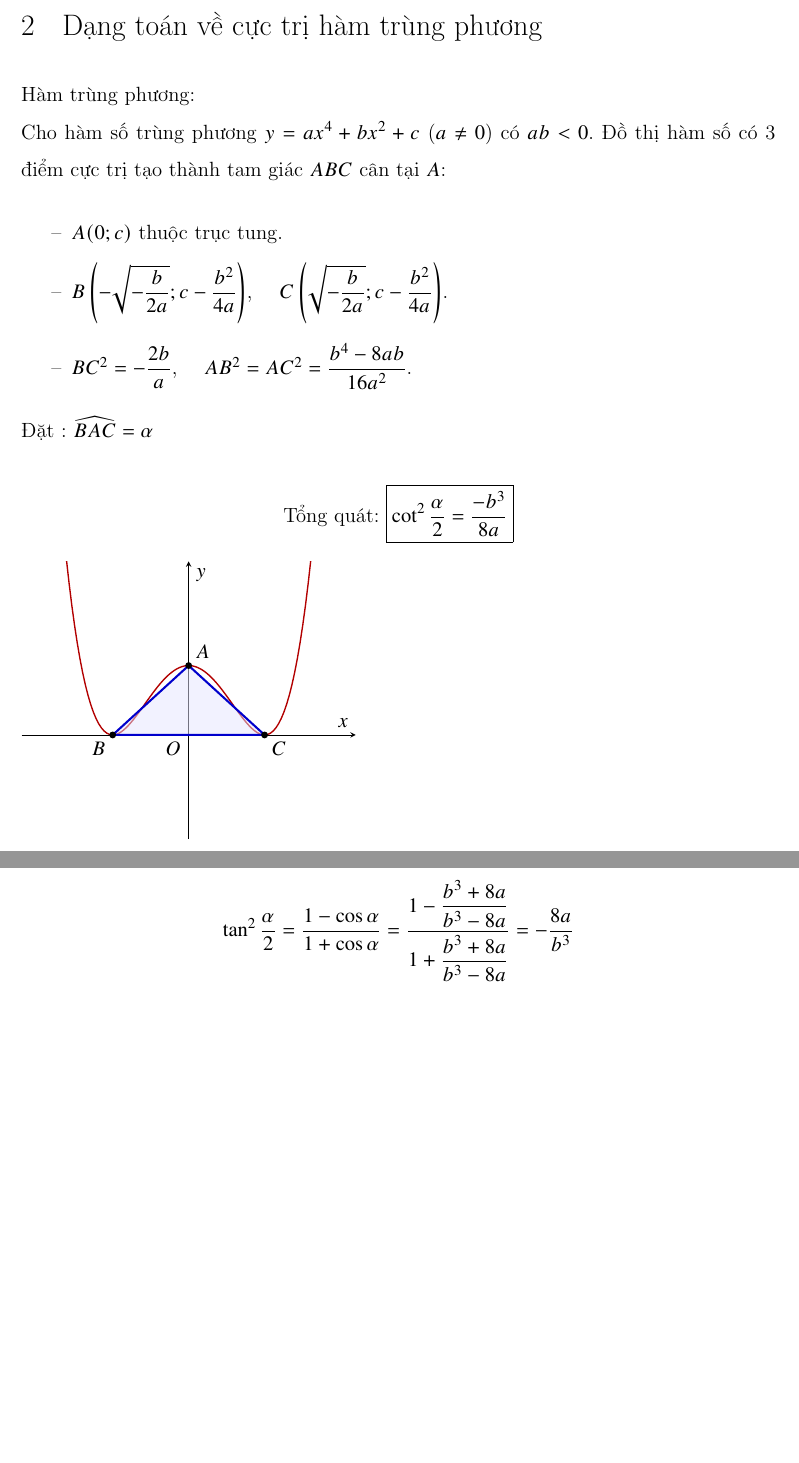
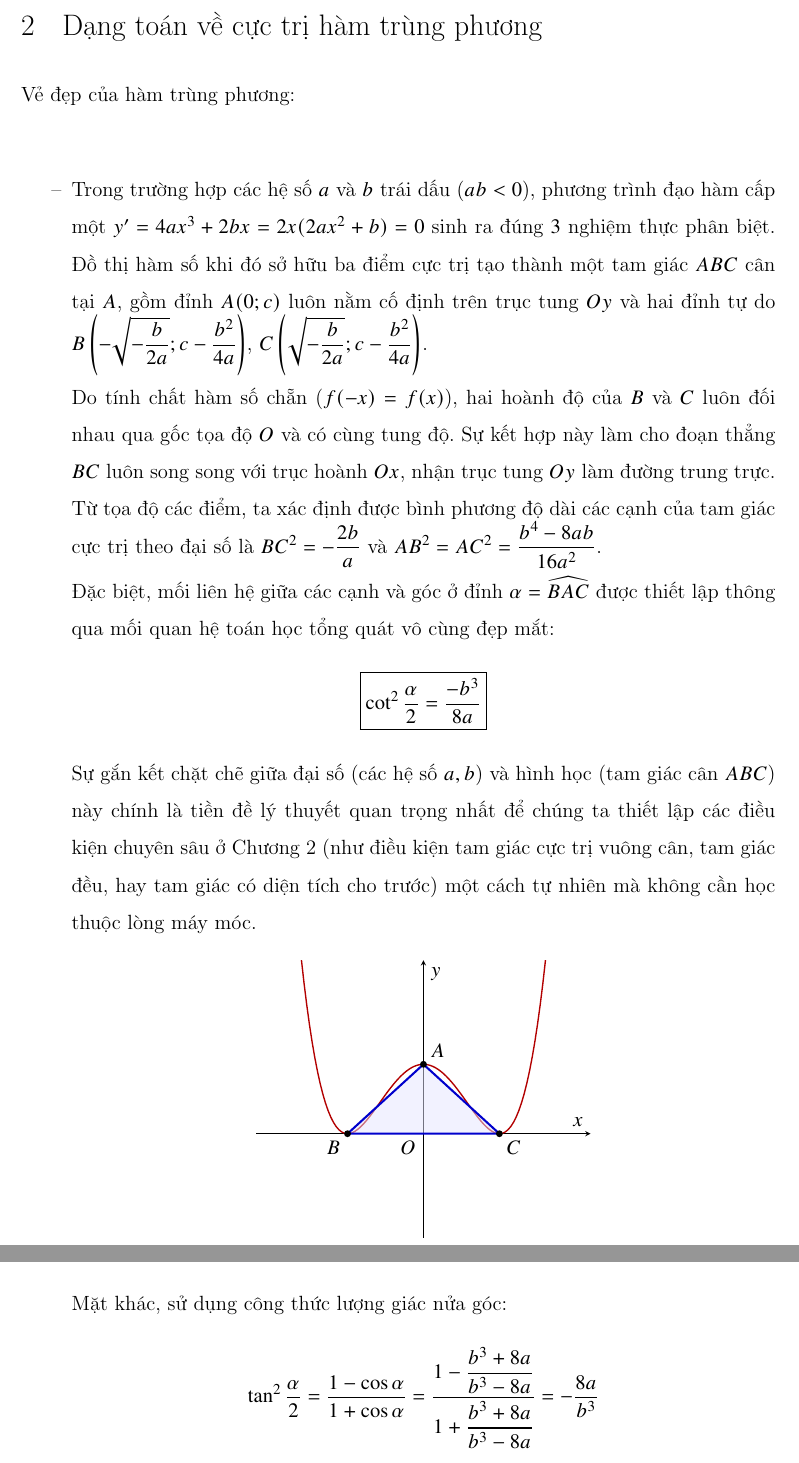
Before and after one commit to tranyenvi25102005-boop/H-m-tr-ng-ph-ng-v-c-c-d-ng-to-n-v-c-c-tr-c-a-n-, a LaTeX document (main.tex, which reads 2-dang-toan-ve-cuc-tri-cua-ham-trung-phuong.tex): two parts of pages 12 and 14 of 27, joined at a grey line, cut so that both start at the same text, the shorter picture padded with empty space. Compiled offline with pdfLaTeX.

Commit message:
Update 2-dang-toan-ve-cuc-tri-cua-ham-trung-phuong.tex

```diff
--- a/2-dang-toan-ve-cuc-tri-cua-ham-trung-phuong.tex
+++ b/2-dang-toan-ve-cuc-tri-cua-ham-trung-phuong.tex
@@ -1,18 +1,18 @@
-#include "main.typ"
 \section{Dạng toán về cực trị hàm trùng phương}
+\noindent \textbf{Vẻ đẹp của hàm trùng phương:} \\
+\begin{itemize}
+\item \textbf{Trong trường hợp các hệ số $a$ và $b$ trái dấu ($ab < 0$), phương trình đạo hàm cấp một $y' = 4ax^3 + 2bx = 2x(2ax^2 + b) = 0$ sinh ra đúng $3$ nghiệm thực phân biệt.}
+Đồ thị hàm số khi đó sở hữu ba điểm cực trị tạo thành một tam giác $ABC$ cân tại $A$, gồm đỉnh $A(0; c)$ luôn nằm cố định trên trục tung $Oy$ và hai đỉnh tự do $B\left(-\sqrt{-\dfrac{b}{2a}}; c - \dfrac{b^2}{4a}\right)$, $C\left(\sqrt{-\dfrac{b}{2a}}; c - \dfrac{b^2}{4a}\right)$.}
 
-\noindent \textbf{Hàm trùng phương:} \\
-Cho hàm số trùng phương $y = ax^4 + bx^2 + c$ ($a \neq 0$) có $ab < 0$. Đồ thị hàm số có 3 điểm cực trị tạo thành tam giác $ABC$ cân tại $A$:
-\begin{itemize}
-    \item $A(0; c)$ thuộc trục tung.
-    \item $B\left(-\sqrt{-\dfrac{b}{2a}}; c - \dfrac{b^2}{4a}\right)$, \quad $C\left(\sqrt{-\dfrac{b}{2a}}; c - \dfrac{b^2}{4a}\right)$.
-    \item $BC^2 = -\dfrac{2b}{a}$, \quad $AB^2 = AC^2 = \dfrac{b^4 - 8ab}{16a^2}$.
-\end{itemize}
-\noindent Đặt : $\widehat{BAC} = \alpha$
+Do tính chất hàm số chẵn ($f(-x) = f(x)$), hai hoành độ của $B$ và $C$ luôn đối nhau qua gốc tọa độ $O$ và có cùng tung độ. Sự kết hợp này làm cho đoạn thẳng $BC$ luôn song song với trục hoành $Ox$, nhận trục tung $Oy$ làm đường trung trực. Từ tọa độ các điểm, ta xác định được bình phương độ dài các cạnh của tam giác cực trị theo đại số là $BC^2 = -\dfrac{2b}{a}$ và $AB^2 = AC^2 = \dfrac{b^4 - 8ab}{16a^2}$.
 
+Đặc biệt, mối liên hệ giữa các cạnh và góc ở đỉnh $\alpha = \widehat{BAC}$ được thiết lập thông qua mối quan hệ toán học tổng quát vô cùng đẹp mắt:
 \[
-\text{Tổng quát: } \boxed{\cot^2 \frac{\alpha}{2} = \frac{-b^3}{8a}}
+\boxed{\cot^2 \frac{\alpha}{2} = \frac{-b^3}{8a}}
 \]
+Sự gắn kết chặt chẽ giữa đại số (các hệ số $a, b$) và hình học (tam giác cân $ABC$) này chính là tiền đề lý thuyết quan trọng nhất để chúng ta thiết lập các điều kiện chuyên sâu ở Chương 2 (như điều kiện tam giác cực trị vuông cân, tam giác đều, hay tam giác có diện tích cho trước) một cách tự nhiên mà không cần học thuộc lòng máy móc.
+
+\begin{center}
 \begin{tikzpicture}
   \begin{axis}[
     axis lines = center,
```
Also changed, not shown: 2-dang-toan-ve-cuc-tri-cua-ham-trung-phuong.tex (1 more changed lines).
